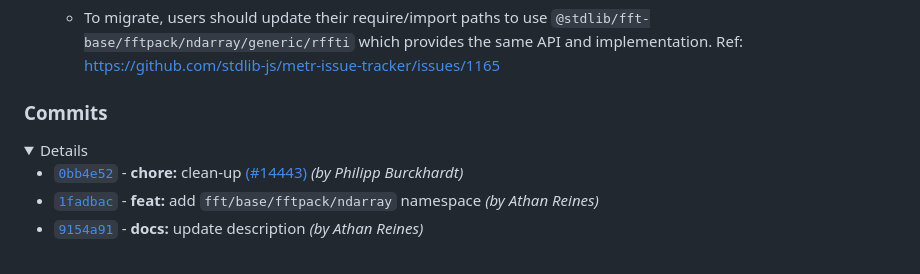
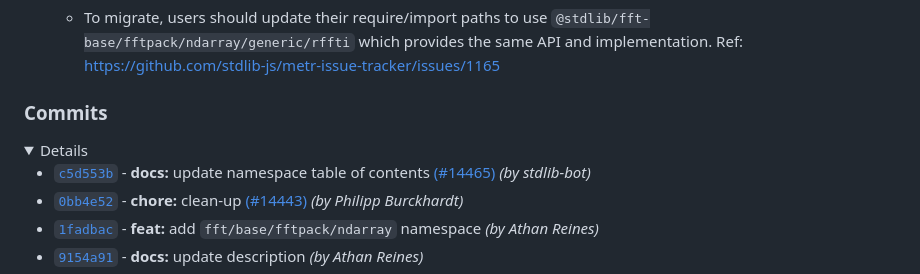
Before and after one commit to stdlib-js/fft-base-fftpack-ndarray, a Markdown page: CHANGELOG.md, the part around the change. Drawn GitHub-style; folded sections open.

Commit message:
Auto-generated commit

```diff
--- a/CHANGELOG.md
+++ b/CHANGELOG.md
@@ -39,6 +39,7 @@
 
 <details>
 
+-   [`c5d553b`](https://github.com/stdlib-js/stdlib/commit/c5d553b67e4bd6497dc2b99ee8787b54b1e3e761) - **docs:** update namespace table of contents [(#14465)](https://github.com/stdlib-js/stdlib/pull/14465) _(by stdlib-bot)_
 -   [`0bb4e52`](https://github.com/stdlib-js/stdlib/commit/0bb4e5246b331085ed7828f2df71708e64156f41) - **chore:** clean-up [(#14443)](https://github.com/stdlib-js/stdlib/pull/14443) _(by Philipp Burckhardt)_
 -   [`1fadbac`](https://github.com/stdlib-js/stdlib/commit/1fadbacd16ab714985abb759fcb3989f16b5dc16) - **feat:** add `fft/base/fftpack/ndarray` namespace _(by Athan Reines)_
 -   [`9154a91`](https://github.com/stdlib-js/stdlib/commit/9154a91779deb48c7048b11704fe54fa2c9786d4) - **docs:** update description _(by Athan Reines)_
```
Also changed, not shown: README.md (+12 -0 lines).
